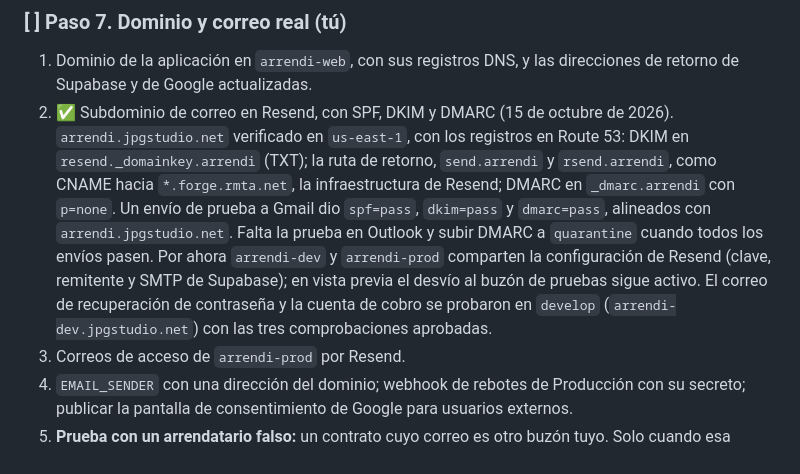
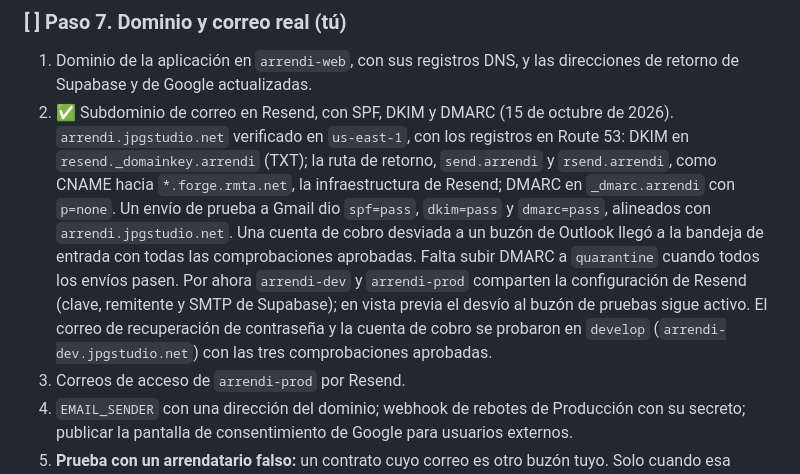
Before and after one commit to jpguarin/arrendi, a Markdown page: docs/etapa-7.md, the part around the change. Drawn GitHub-style.

Commit message:
docs: prueba de entrega en Outlook aprobada
Co-Authored-By: Claude Opus 5.5 <noreply@anthropic.com>

```diff
--- a/docs/etapa-7.md
+++ b/docs/etapa-7.md
@@ -97,7 +97,7 @@ Sigue la guía de despliegue de `docs/arquitectura.md`:
 ### [ ] Paso 7. Dominio y correo real (tú)
 
 1. Dominio de la aplicación en `arrendi-web`, con sus registros DNS, y las direcciones de retorno de Supabase y de Google actualizadas.
-2. ✅ Subdominio de correo en Resend, con SPF, DKIM y DMARC (15 de octubre de 2026). `arrendi.jpgstudio.net` verificado en `us-east-1`, con los registros en Route 53: DKIM en `resend._domainkey.arrendi` (TXT); la ruta de retorno, `send.arrendi` y `rsend.arrendi`, como CNAME hacia `*.forge.rmta.net`, la infraestructura de Resend; DMARC en `_dmarc.arrendi` con `p=none`. Un envío de prueba a Gmail dio `spf=pass`, `dkim=pass` y `dmarc=pass`, alineados con `arrendi.jpgstudio.net`. Falta la prueba en Outlook y subir DMARC a `quarantine` cuando todos los envíos pasen. Por ahora `arrendi-dev` y `arrendi-prod` comparten la configuración de Resend (clave, remitente y SMTP de Supabase); en vista previa el desvío al buzón de pruebas sigue activo. El correo de recuperación de contraseña y la cuenta de cobro se probaron en `develop` (`arrendi-dev.jpgstudio.net`) con las tres comprobaciones aprobadas.
+2. ✅ Subdominio de correo en Resend, con SPF, DKIM y DMARC (15 de octubre de 2026). `arrendi.jpgstudio.net` verificado en `us-east-1`, con los registros en Route 53: DKIM en `resend._domainkey.arrendi` (TXT); la ruta de retorno, `send.arrendi` y `rsend.arrendi`, como CNAME hacia `*.forge.rmta.net`, la infraestructura de Resend; DMARC en `_dmarc.arrendi` con `p=none`. Un envío de prueba a Gmail dio `spf=pass`, `dkim=pass` y `dmarc=pass`, alineados con `arrendi.jpgstudio.net`. Una cuenta de cobro desviada a un buzón de Outlook llegó a la bandeja de entrada con todas las comprobaciones aprobadas. Falta subir DMARC a `quarantine` cuando todos los envíos pasen. Por ahora `arrendi-dev` y `arrendi-prod` comparten la configuración de Resend (clave, remitente y SMTP de Supabase); en vista previa el desvío al buzón de pruebas sigue activo. El correo de recuperación de contraseña y la cuenta de cobro se probaron en `develop` (`arrendi-dev.jpgstudio.net`) con las tres comprobaciones aprobadas.
 3. Correos de acceso de `arrendi-prod` por Resend.
 4. `EMAIL_SENDER` con una dirección del dominio; webhook de rebotes de Producción con su secreto; publicar la pantalla de consentimiento de Google para usuarios externos.
 5. **Prueba con un arrendatario falso:** un contrato cuyo correo es otro buzón tuyo. Solo cuando esa cuenta llegue a la bandeja de entrada, y no a spam, se quita `EMAIL_TEST_INBOX` de Producción.
```
